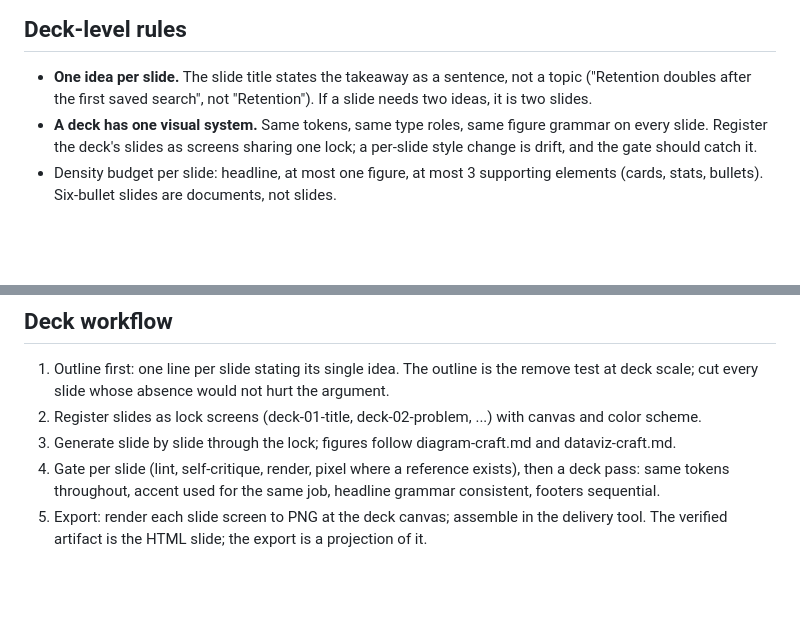
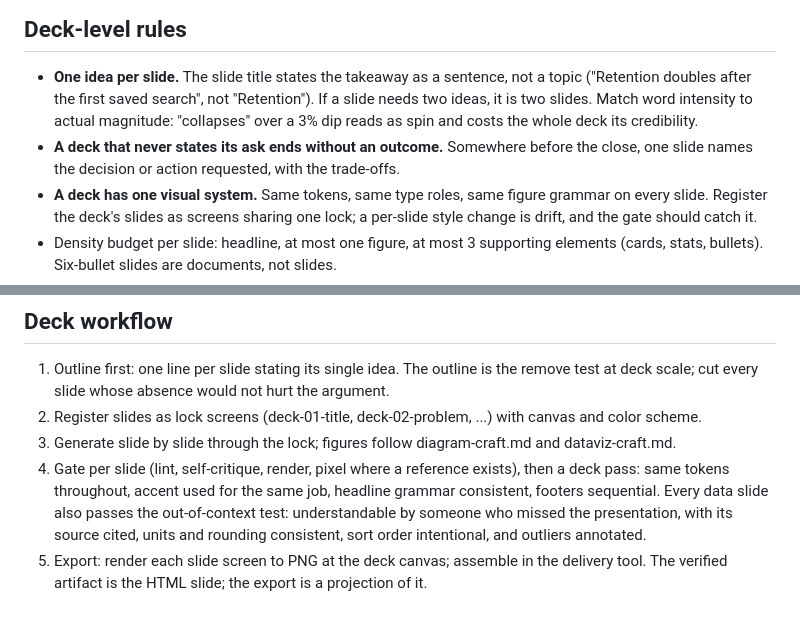
Before and after one commit to tudorjuravlea/fidelity-machine, a Markdown page: references/slides-and-decks.md, 2 parts joined by grey strips. GitHub-like rendering; blank space fills up the shorter version.

```diff
--- a/references/slides-and-decks.md
+++ b/references/slides-and-decks.md
@@ -12,7 +12,10 @@ under a lock. Pair with diagram-craft.md and dataviz-craft.md for the figures th
 
 - **One idea per slide.** The slide title states the takeaway as a sentence, not a topic
   ("Retention doubles after the first saved search", not "Retention"). If a slide needs two
-  ideas, it is two slides.
+  ideas, it is two slides. Match word intensity to actual magnitude: "collapses" over a
+  3% dip reads as spin and costs the whole deck its credibility.
+- **A deck that never states its ask ends without an outcome.** Somewhere before the
+  close, one slide names the decision or action requested, with the trade-offs.
 - **A deck has one visual system.** Same tokens, same type roles, same figure grammar on
   every slide. Register the deck's slides as screens sharing one lock; a per-slide style
   change is drift, and the gate should catch it.
@@ -76,6 +79,8 @@ slide declares its scheme; mixing schemes within one slide is a lint error.
    dataviz-craft.md.
 4. Gate per slide (lint, self-critique, render, pixel where a reference exists), then a
    deck pass: same tokens throughout, accent used for the same job, headline grammar
-   consistent, footers sequential.
+   consistent, footers sequential. Every data slide also passes the out-of-context test:
+   understandable by someone who missed the presentation, with its source cited, units
+   and rounding consistent, sort order intentional, and outliers annotated.
 5. Export: render each slide screen to PNG at the deck canvas; assemble in the delivery
    tool. The verified artifact is the HTML slide; the export is a projection of it.
```
Also changed, not shown: CHANGELOG.md (+7 -0 lines), references/dataviz-craft.md (+38 -6 lines).
